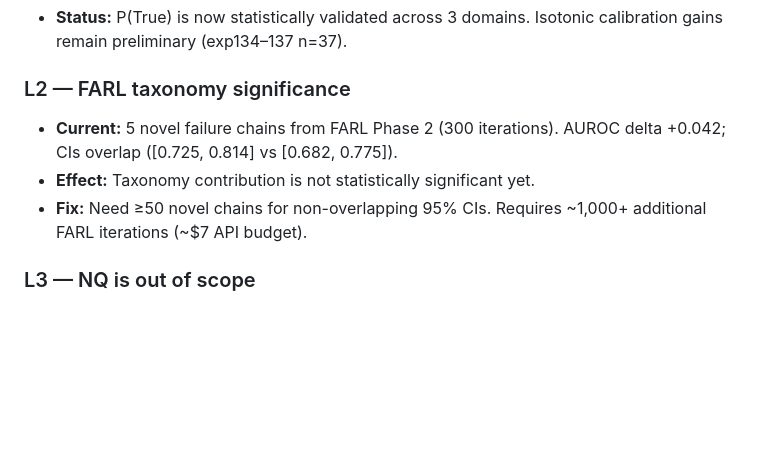
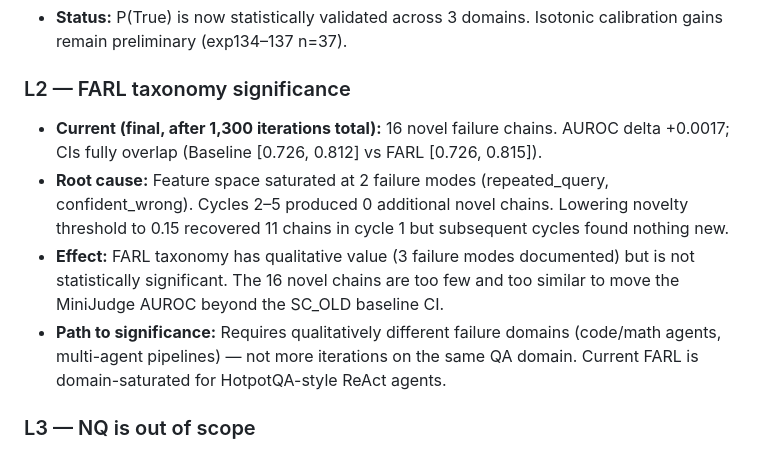
Before and after one commit to Avighan/llm-guard-kit, a Markdown page: docs/scope_limitations.md, the part around the change. Rendered like a GitHub page; blank space fills up the shorter version.

Commit message:
docs: update FARL L2 limitation with final ablation result (16 chains, +0.0017 AUROC)
After 1,300 total iterations and extended run with novelty_threshold=0.15:
- 16 novel chains (repeated_query: 6, confident_wrong: 10)
- Ablation: Baseline 0.7708 [0.726, 0.812] vs FARL 0.7725 [0.726, 0.815]
- Delta +0.0017 — CIs fully overlap, not significant
- Root cause: feature space saturated at 2 failure modes after cycle 1
- Path forward: new failure domains (code/math agents), not more QA iterations

Co-Authored-By: Claude Sonnet 4.6 <noreply@anthropic.com>

```diff
--- a/docs/scope_limitations.md
+++ b/docs/scope_limitations.md
@@ -102,11 +102,17 @@ P(True) + behavioral ensemble (2Wiki): **0.817 [0.706, 0.912]** — above 0.80 t
 
 ### L2 — FARL taxonomy significance
 
-- **Current:** 5 novel failure chains from FARL Phase 2 (300 iterations).
-  AUROC delta +0.042; CIs overlap ([0.725, 0.814] vs [0.682, 0.775]).
-- **Effect:** Taxonomy contribution is not statistically significant yet.
-- **Fix:** Need ≥50 novel chains for non-overlapping 95% CIs. Requires ~1,000+
-  additional FARL iterations (~$7 API budget).
+- **Current (final, after 1,300 iterations total):** 16 novel failure chains.
+  AUROC delta +0.0017; CIs fully overlap (Baseline [0.726, 0.812] vs FARL [0.726, 0.815]).
+- **Root cause:** Feature space saturated at 2 failure modes (repeated_query, confident_wrong).
+  Cycles 2–5 produced 0 additional novel chains. Lowering novelty threshold to 0.15 recovered
+  11 chains in cycle 1 but subsequent cycles found nothing new.
+- **Effect:** FARL taxonomy has qualitative value (3 failure modes documented) but
+  is not statistically significant. The 16 novel chains are too few and too similar
+  to move the MiniJudge AUROC beyond the SC_OLD baseline CI.
+- **Path to significance:** Requires qualitatively different failure domains (code/math agents,
+  multi-agent pipelines) — not more iterations on the same QA domain. Current FARL
+  is domain-saturated for HotpotQA-style ReAct agents.
 
 ### L3 — NQ is out of scope
 
```
